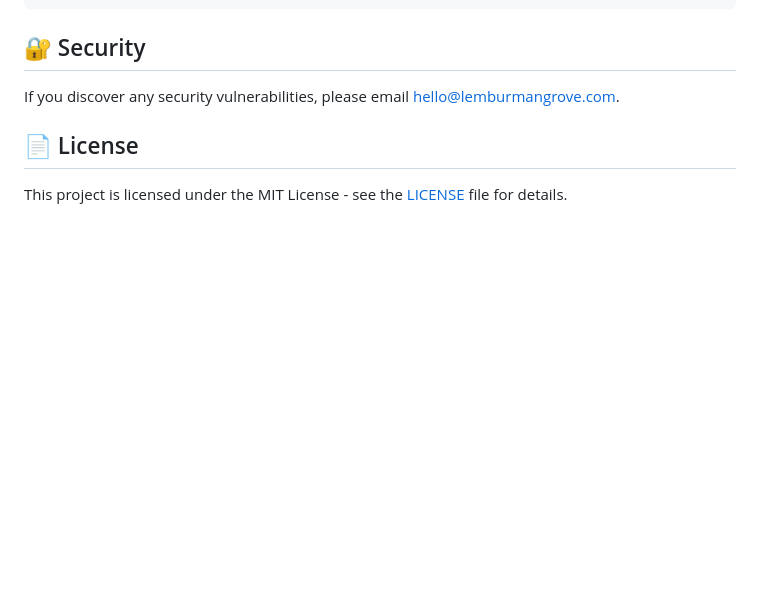
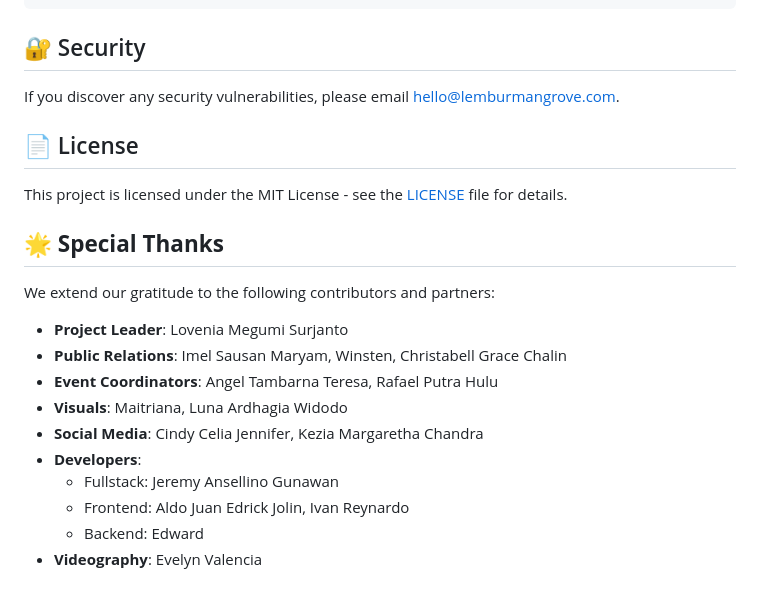
Before and after one commit to Ansellino/UMNGrove, a Markdown page: README.md, the part around the change. Drawn GitHub-style; blank space fills up the shorter version.

Commit message:
menambahkan partner di readme

```diff
--- a/README.md
+++ b/README.md
@@ -183,3 +183,18 @@ If you discover any security vulnerabilities, please email [hello@lemburmangrove
 ## 📄 License
 
 This project is licensed under the MIT License - see the [LICENSE](LICENSE) file for details.
+
+## 🌟 **Special Thanks**
+
+We extend our gratitude to the following contributors and partners:
+
+-   **Project Leader**: Lovenia Megumi Surjanto
+-   **Public Relations**: Imel Sausan Maryam, Winsten, Christabell Grace Chalin
+-   **Event Coordinators**: Angel Tambarna Teresa, Rafael Putra Hulu
+-   **Visuals**: Maitriana, Luna Ardhagia Widodo
+-   **Social Media**: Cindy Celia Jennifer, Kezia Margaretha Chandra
+-   **Developers**:
+    -   Fullstack: Jeremy Ansellino Gunawan
+    -   Frontend: Aldo Juan Edrick Jolin, Ivan Reynardo
+    -   Backend: Edward
+-   **Videography**: Evelyn Valencia
```
